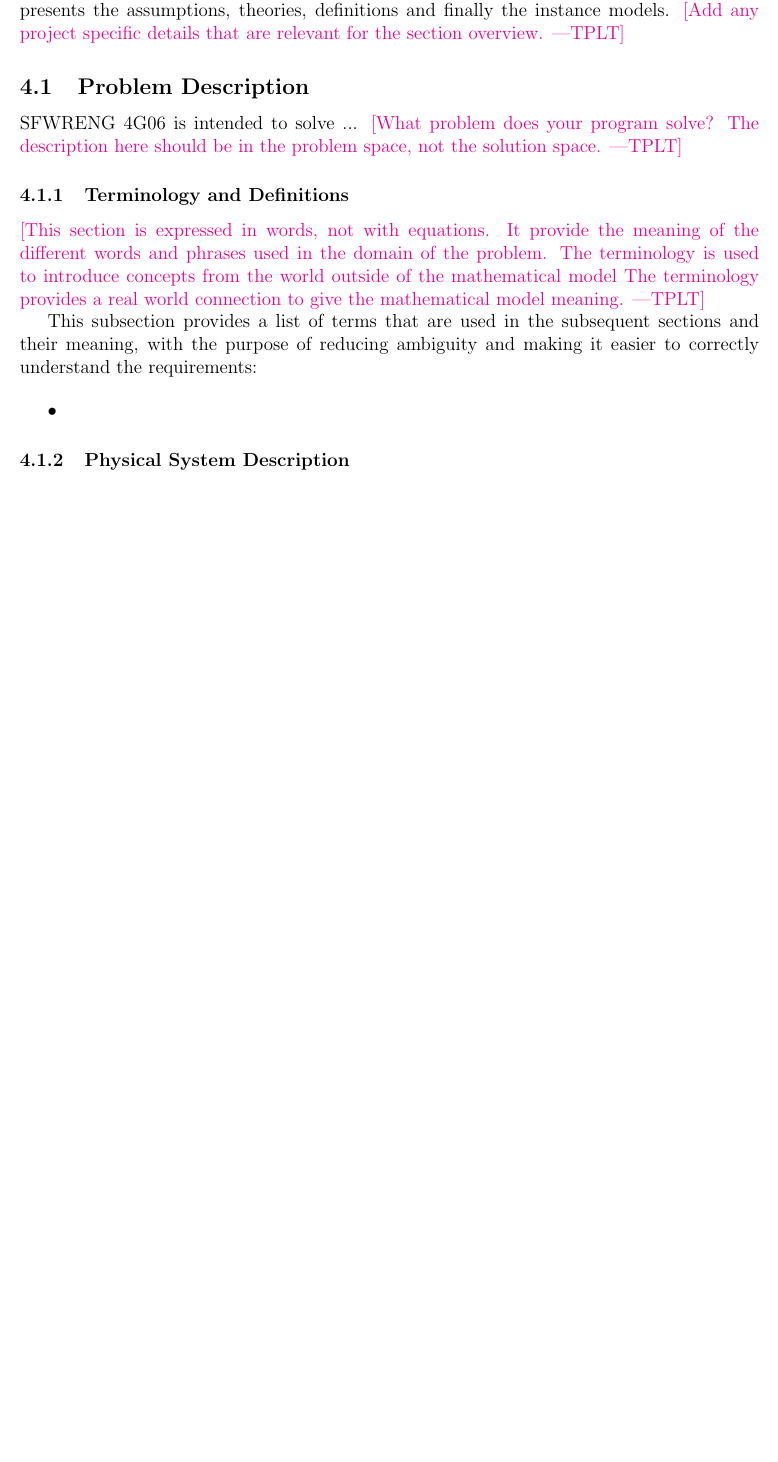
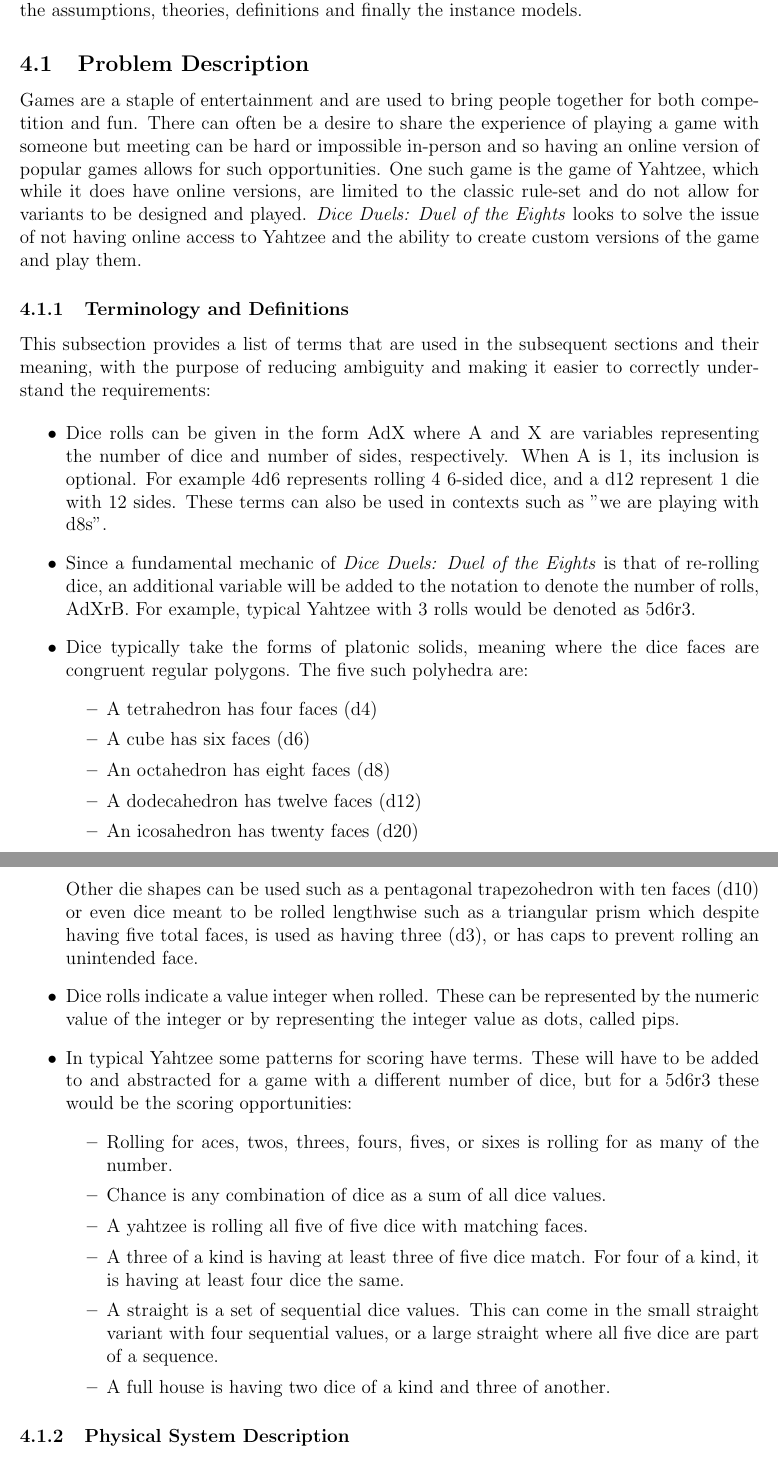
Before and after one commit to John-Popovici/duel-of-the-eights, a LaTeX document (docs/SRS/SRS.tex, which reads docs/SRS/include/section_specific_description.tex): part of page 15 of 38 before the commit and two parts of pages 15 and 16 of 39 after it, the two joined at a grey line, cut so that both start at the same text, the shorter picture padded with empty space. Compiled offline with pdfLaTeX.

Commit message:
:scroll: Added to specific system description

```diff
--- a/docs/SRS/include/section_specific_description.tex
+++ b/docs/SRS/include/section_specific_description.tex
@@ -4,20 +4,15 @@
 view of the problem to be solved.  This is followed by the solution characteristics
 specification, which presents the assumptions, theories, definitions and finally
-the instance models.  \plt{Add any project specific details that are relevant
-  for the section overview.}
+the instance models.
 
 \subsection{Problem Description} \label{Sec_pd}
 
-\progname{} is intended to solve ... \plt{What problem does your program solve?
-The description here should be in the problem space, not the solution space.}
+Games are a staple of entertainment and are used to bring people together for both competition and fun.
+There can often be a desire to share the experience of playing a game with someone but meeting can be hard or impossible in-person and so having an online version of popular games allows for such opportunities.
+One such game is the game of Yahtzee, which while it does have online versions, are limited to the classic rule-set and do not allow for variants to be designed and played.
+\textit{Dice Duels: Duel of the Eights} looks to solve the issue of not having online access to Yahtzee and the ability to create custom versions of the game and play them.
 
-\subsubsection{Terminology and  Definitions}
-
-\plt{This section is expressed in words, not with equations.  It provide the
-  meaning of the different words and phrases used in the domain of the problem.
-The terminology is used to introduce concepts from the world outside of the
-mathematical model  The terminology provides a real world connection to give the
-mathematical model meaning.}
+\subsubsection{Terminology and Definitions}
 
 This subsection provides a list of terms that are used in the subsequent
 sections and their meaning, with the purpose of reducing ambiguity and making it
@@ -25,7 +20,31 @@
 
 \begin{itemize}
 
-\item
+\item Dice rolls can be given in the form AdX where A and X are variables representing the number of dice and number of sides, respectively. When A is 1, its inclusion is optional. For example 4d6 represents rolling 4 6-sided dice, and a d12 represent 1 die with 12 sides. These terms can also be used in contexts such as "we are playing with d8s".
+
+\item Since a fundamental mechanic of \textit{Dice Duels: Duel of the Eights} is that of re-rolling dice, an additional variable will be added to the notation to denote the number of rolls, AdXrB. For example, typical Yahtzee with 3 rolls would be denoted as 5d6r3.
+
+\item Dice typically take the forms of platonic solids, meaning where the dice faces are congruent regular polygons. The five such polyhedra are:
+\begin{itemize}
+	\item A tetrahedron has four faces (d4)
+	\item A cube has six faces (d6)
+	\item An octahedron has eight faces (d8)
+	\item A dodecahedron has twelve faces (d12)
+	\item An icosahedron has twenty faces (d20)
+\end{itemize}
+Other die shapes can be used such as a pentagonal trapezohedron with ten faces (d10) or even dice meant to be rolled lengthwise such as a triangular prism which despite having five total faces, is used as having three (d3), or has caps to prevent rolling an unintended face.
+
+\item Dice rolls indicate a value integer when rolled. These can be represented by the numeric value of the integer or by representing the integer value as dots, called pips.
+
+\item In typical Yahtzee some patterns for scoring have terms. These will have to be added to and abstracted for a game with a different number of dice, but for a 5d6r3 these would be the scoring opportunities:
+\begin{itemize}
+	\item Rolling for aces, twos, threes, fours, fives, or sixes is rolling for as many of the number.
+	\item Chance is any combination of dice as a sum of all dice values.
+	\item A yahtzee is rolling all five of five dice with matching faces.
+	\item A three of a kind is having at least three of five dice match. For four of a kind, it is having at least four dice the same.
+	\item A straight is a set of sequential dice values. This can come in the small straight variant with four sequential values, or a large straight where all five dice are part of a sequence.
+	\item A full house is having two dice of a kind and three of another.
+\end{itemize}
 
 \end{itemize}
 
```
Also changed, not shown: docs/SRS/include/section_revision_history.tex (+1 -0 lines), docs/SRS/include/section_specific_description.tex (2 more changed lines).
